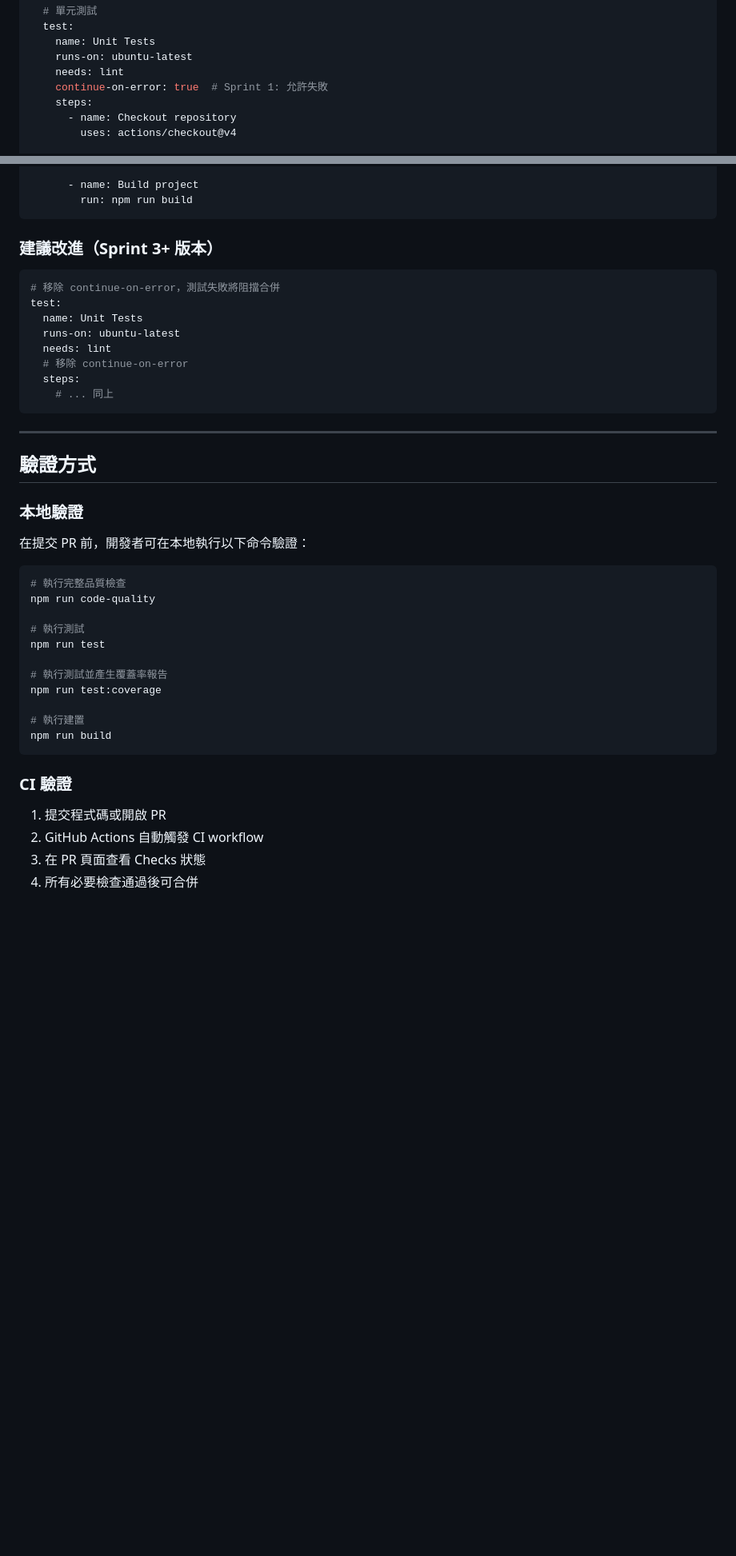
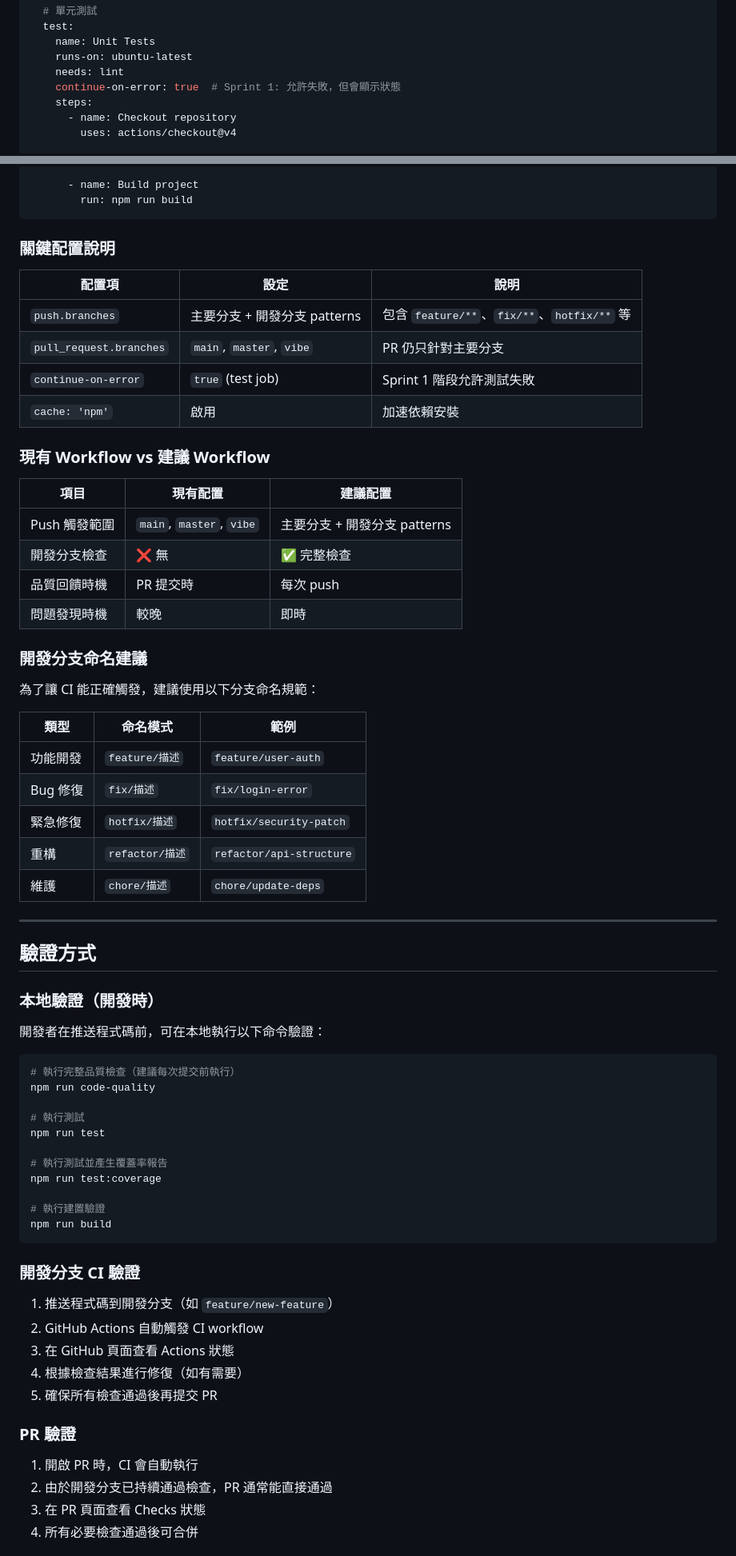
Before and after one commit to FCU-Sigmaboy/frontend-demo, a Markdown page: docs/dev-branch-cicd-workflow-baseline.md, 2 parts joined by grey strips. Shown at 80% size. GitHub-like rendering; blank space fills up the shorter version.

````diff
--- a/docs/pr-check-workflow-baseline.md
+++ b/docs/dev-branch-cicd-workflow-baseline.md
@@ -304,7 +366,7 @@ jobs:
     name: Unit Tests
     runs-on: ubuntu-latest
     needs: lint
-    continue-on-error: true  # Sprint 1: 允許失敗
+    continue-on-error: true  # Sprint 1: 允許失敗，但會顯示狀態
     steps:
       - name: Checkout repository
         uses: actions/checkout@v4
@@ -354,29 +416,46 @@ jobs:
         run: npm run build
 ```
 
-### 建議改進（Sprint 3+ 版本）
+### 關鍵配置說明
 
-```yaml
-# 移除 continue-on-error，測試失敗將阻擋合併
-test:
-  name: Unit Tests
-  runs-on: ubuntu-latest
-  needs: lint
-  # 移除 continue-on-error
-  steps:
-    # ... 同上
-```
+| 配置項 | 設定 | 說明 |
+|--------|------|------|
+| `push.branches` | 主要分支 + 開發分支 patterns | 包含 `feature/**`、`fix/**`、`hotfix/**` 等 |
+| `pull_request.branches` | `main`, `master`, `vibe` | PR 仍只針對主要分支 |
+| `continue-on-error` | `true` (test job) | Sprint 1 階段允許測試失敗 |
+| `cache: 'npm'` | 啟用 | 加速依賴安裝 |
+
+### 現有 Workflow vs 建議 Workflow
+
+| 項目 | 現有配置 | 建議配置 |
+|------|----------|----------|
+| Push 觸發範圍 | `main`, `master`, `vibe` | 主要分支 + 開發分支 patterns |
+| 開發分支檢查 | ❌ 無 | ✅ 完整檢查 |
+| 品質回饋時機 | PR 提交時 | 每次 push |
+| 問題發現時機 | 較晚 | 即時 |
+
+### 開發分支命名建議
+
+為了讓 CI 能正確觸發，建議使用以下分支命名規範：
+
+| 類型 | 命名模式 | 範例 |
+|------|----------|------|
+| 功能開發 | `feature/描述` | `feature/user-auth` |
+| Bug 修復 | `fix/描述` | `fix/login-error` |
+| 緊急修復 | `hotfix/描述` | `hotfix/security-patch` |
+| 重構 | `refactor/描述` | `refactor/api-structure` |
+| 維護 | `chore/描述` | `chore/update-deps` |
 
 ---
 
 ## 驗證方式
 
-### 本地驗證
+### 本地驗證（開發時）
 
-在提交 PR 前，開發者可在本地執行以下命令驗證：
+開發者在推送程式碼前，可在本地執行以下命令驗證：
 
 ```bash
-# 執行完整品質檢查
+# 執行完整品質檢查（建議每次提交前執行）
 npm run code-quality
 
 # 執行測試
@@ -385,14 +464,22 @@ npm run test
 # 執行測試並產生覆蓋率報告
 npm run test:coverage
 
-# 執行建置
+# 執行建置驗證
 npm run build
 ```
 
-### CI 驗證
+### 開發分支 CI 驗證
 
-1. 提交程式碼或開啟 PR
+1. 推送程式碼到開發分支（如 `feature/new-feature`）
 2. GitHub Actions 自動觸發 CI workflow
+3. 在 GitHub 頁面查看 Actions 狀態
+4. 根據檢查結果進行修復（如有需要）
+5. 確保所有檢查通過後再提交 PR
+
+### PR 驗證
+
+1. 開啟 PR 時，CI 會自動執行
+2. 由於開發分支已持續通過檢查，PR 通常能直接通過
 3. 在 PR 頁面查看 Checks 狀態
 4. 所有必要檢查通過後可合併
 
````
Also changed, not shown: other parts of docs/dev-branch-cicd-workflow-baseline.md (+81 -19 lines).
